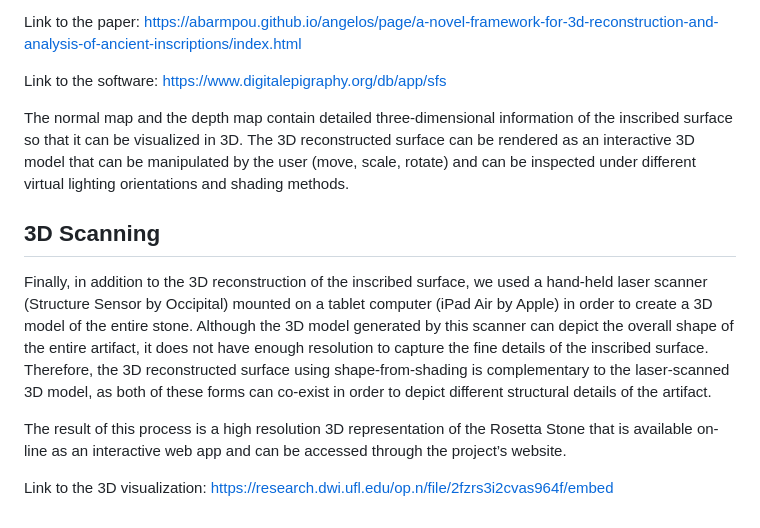
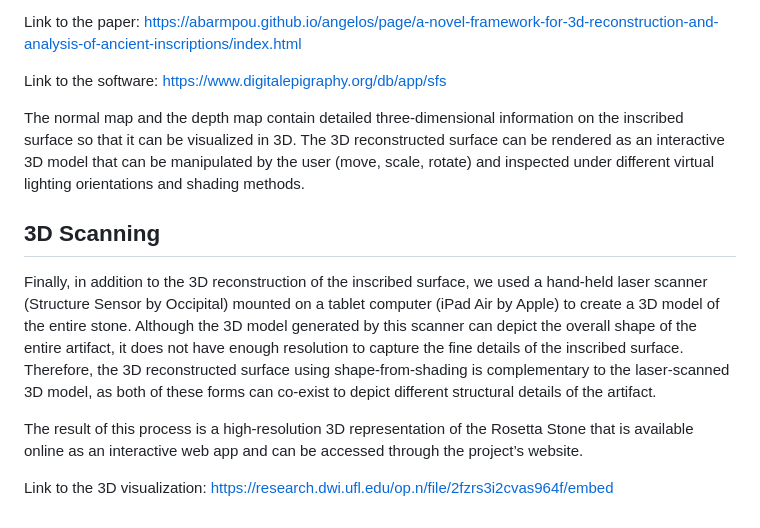
Before and after one commit to digitalepigraphy/RosettaStone, a Markdown page: README.md, the part around the change printed below. Drawn GitHub-style.

```diff
--- a/README.md
+++ b/README.md
@@ -24,12 +53,12 @@ Link to the paper: https://abarmpou.github.io/angelos/page/a-novel-framework-for
 
 Link to the software: https://www.digitalepigraphy.org/db/app/sfs
 
-The normal map and the depth map contain detailed three-dimensional information of the inscribed surface so that it can be visualized in 3D. The 3D reconstructed surface can be rendered as an interactive 3D model that can be manipulated by the user (move, scale, rotate) and can be inspected under different virtual lighting orientations and shading methods.
+The normal map and the depth map contain detailed three-dimensional information on the inscribed surface so that it can be visualized in 3D. The 3D reconstructed surface can be rendered as an interactive 3D model that can be manipulated by the user (move, scale, rotate) and inspected under different virtual lighting orientations and shading methods.
 
 ## 3D Scanning
 
-Finally, in addition to the 3D reconstruction of the inscribed surface, we used a hand-held laser scanner (Structure Sensor by Occipital) mounted on a tablet computer (iPad Air by Apple) in order to create a 3D model of the entire stone. Although the 3D model generated by this scanner can depict the overall shape of the entire artifact, it does not have enough resolution to capture the fine details of the inscribed surface. Therefore, the 3D reconstructed surface using shape-from-shading is complementary to the laser-scanned 3D model, as both of these forms can co-exist in order to depict different structural details of the artifact.
+Finally, in addition to the 3D reconstruction of the inscribed surface, we used a hand-held laser scanner (Structure Sensor by Occipital) mounted on a tablet computer (iPad Air by Apple) to create a 3D model of the entire stone. Although the 3D model generated by this scanner can depict the overall shape of the entire artifact, it does not have enough resolution to capture the fine details of the inscribed surface. Therefore, the 3D reconstructed surface using shape-from-shading is complementary to the laser-scanned 3D model, as both of these forms can co-exist to depict different structural details of the artifact.
 
-The result of this process is a high resolution 3D representation of the Rosetta Stone that is available on-line as an interactive web app and can be accessed through the project’s website.
+The result of this process is a high-resolution 3D representation of the Rosetta Stone that is available online as an interactive web app and can be accessed through the project’s website.
 
 Link to the 3D visualization: https://research.dwi.ufl.edu/op.n/file/2fzrs3i2cvas964f/embed
```
Also changed, not shown: other parts of README.md (+31 -2 lines).
